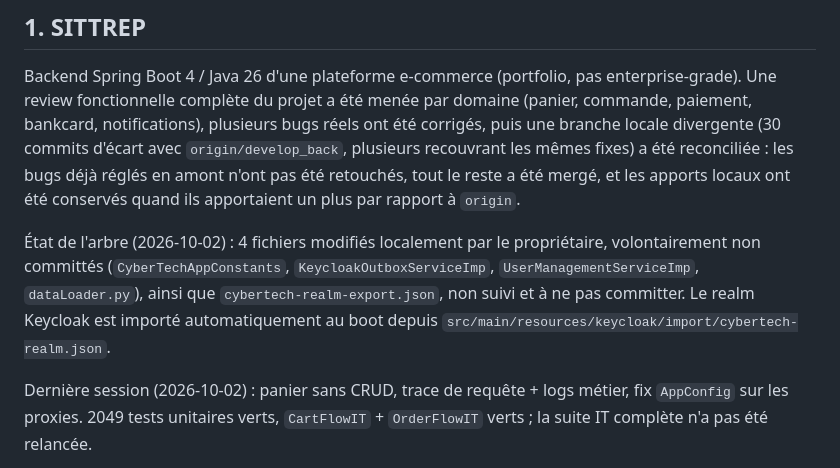
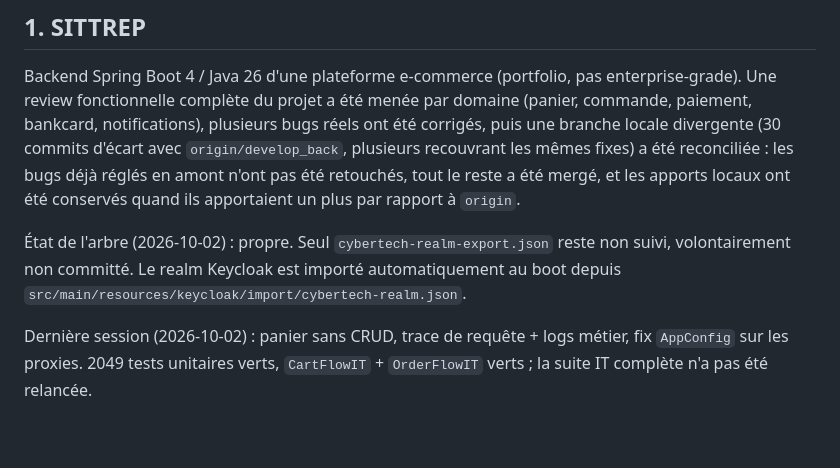
Before and after one commit to ZETROV93XB47/cybertech-Ecommerce, a Markdown page: progress.md, the part around the change. Drawn GitHub-style; blank space fills up the shorter version.

Commit message:
docs(progress): working tree is clean again
Co-Authored-By: Claude Opus 5.5 <noreply@anthropic.com>

```diff
--- a/progress.md
+++ b/progress.md
@@ -8,7 +8,7 @@ _Dernière mise à jour : 2026-10-02 — branche `develop_back`._
 
 Backend Spring Boot 4 / Java 26 d'une plateforme e-commerce (portfolio, pas enterprise-grade). Une review fonctionnelle complète du projet a été menée par domaine (panier, commande, paiement, bankcard, notifications), plusieurs bugs réels ont été corrigés, puis une branche locale divergente (30 commits d'écart avec `origin/develop_back`, plusieurs recouvrant les mêmes fixes) a été reconciliée : les bugs déjà réglés en amont n'ont pas été retouchés, tout le reste a été mergé, et les apports locaux ont été conservés quand ils apportaient un plus par rapport à `origin`.
 
-État de l'arbre (2026-10-02) : 4 fichiers modifiés localement par le propriétaire, volontairement non committés (`CyberTechAppConstants`, `KeycloakOutboxServiceImp`, `UserManagementServiceImp`, `dataLoader.py`), ainsi que `cybertech-realm-export.json`, non suivi et à ne pas committer. Le realm Keycloak est importé automatiquement au boot depuis `src/main/resources/keycloak/import/cybertech-realm.json`.
+État de l'arbre (2026-10-02) : propre. Seul `cybertech-realm-export.json` reste non suivi, volontairement non committé. Le realm Keycloak est importé automatiquement au boot depuis `src/main/resources/keycloak/import/cybertech-realm.json`.
 
 Dernière session (2026-10-02) : panier sans CRUD, trace de requête + logs métier, fix `AppConfig` sur les proxies. 2049 tests unitaires verts, `CartFlowIT` + `OrderFlowIT` verts ; la suite IT complète n'a pas été relancée.
 
```
